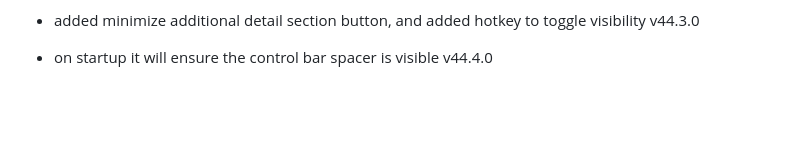
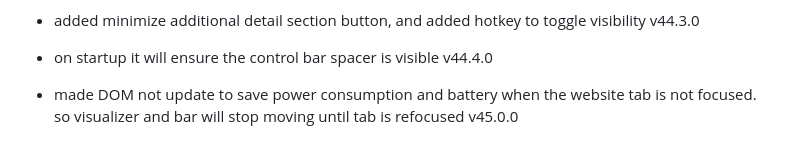
Before and after one commit to fish-aimf/sweetescape.github.io, a Markdown page: changelog.md, the part around the change. Rendered like a GitHub page; blank space fills up the shorter version.

```diff
--- a/changelog.md
+++ b/changelog.md
@@ -338,3 +338,4 @@
 - updated all initialization chain so that playing the song immediately after pageload will not trigger an error. v44.2.4
 - added minimize additional detail section button, and added hotkey to toggle visibility v44.3.0
 - on startup it will ensure the control bar spacer is visible v44.4.0
+- made DOM not update to save power consumption and battery when the website tab is not focused. so visualizer and bar will stop moving until tab is refocused v45.0.0
```
